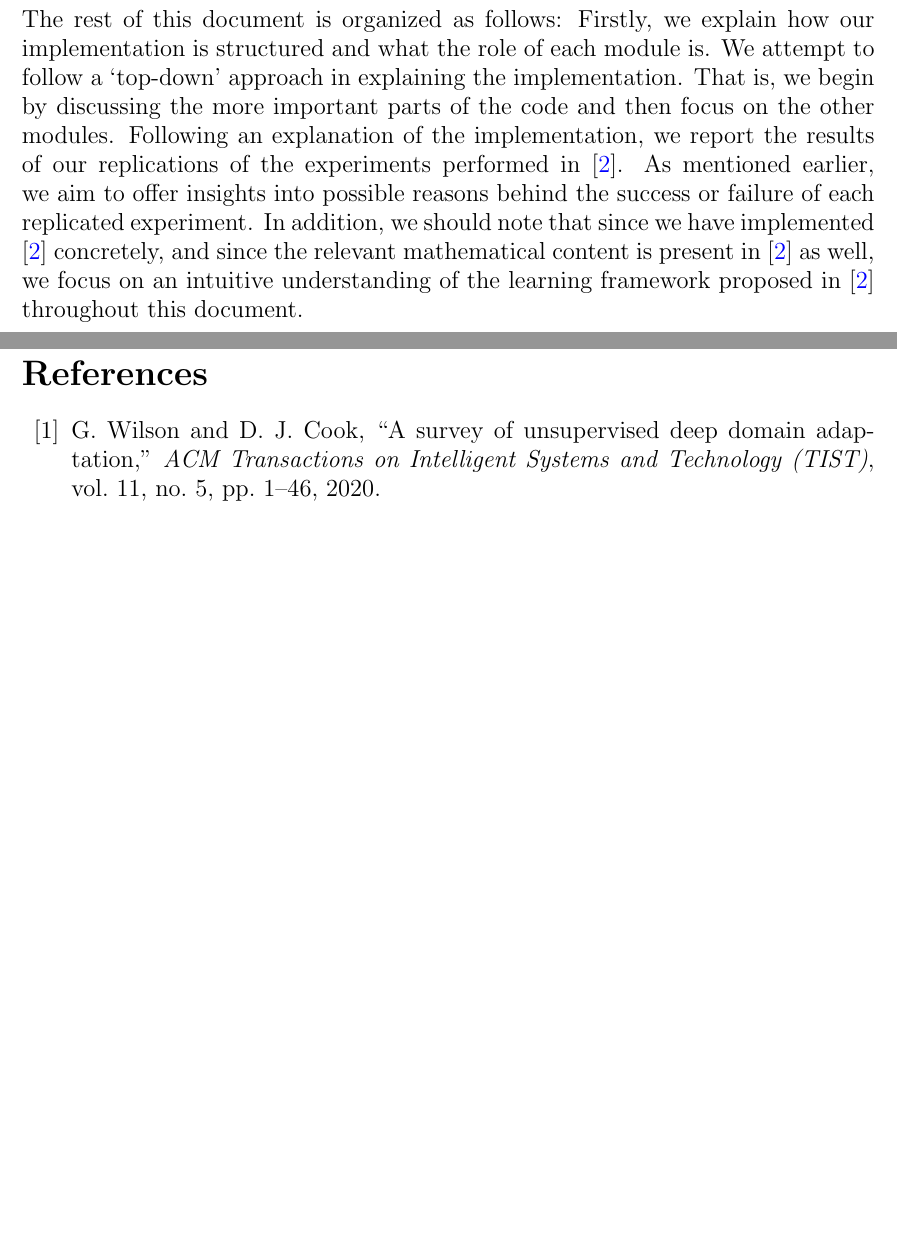
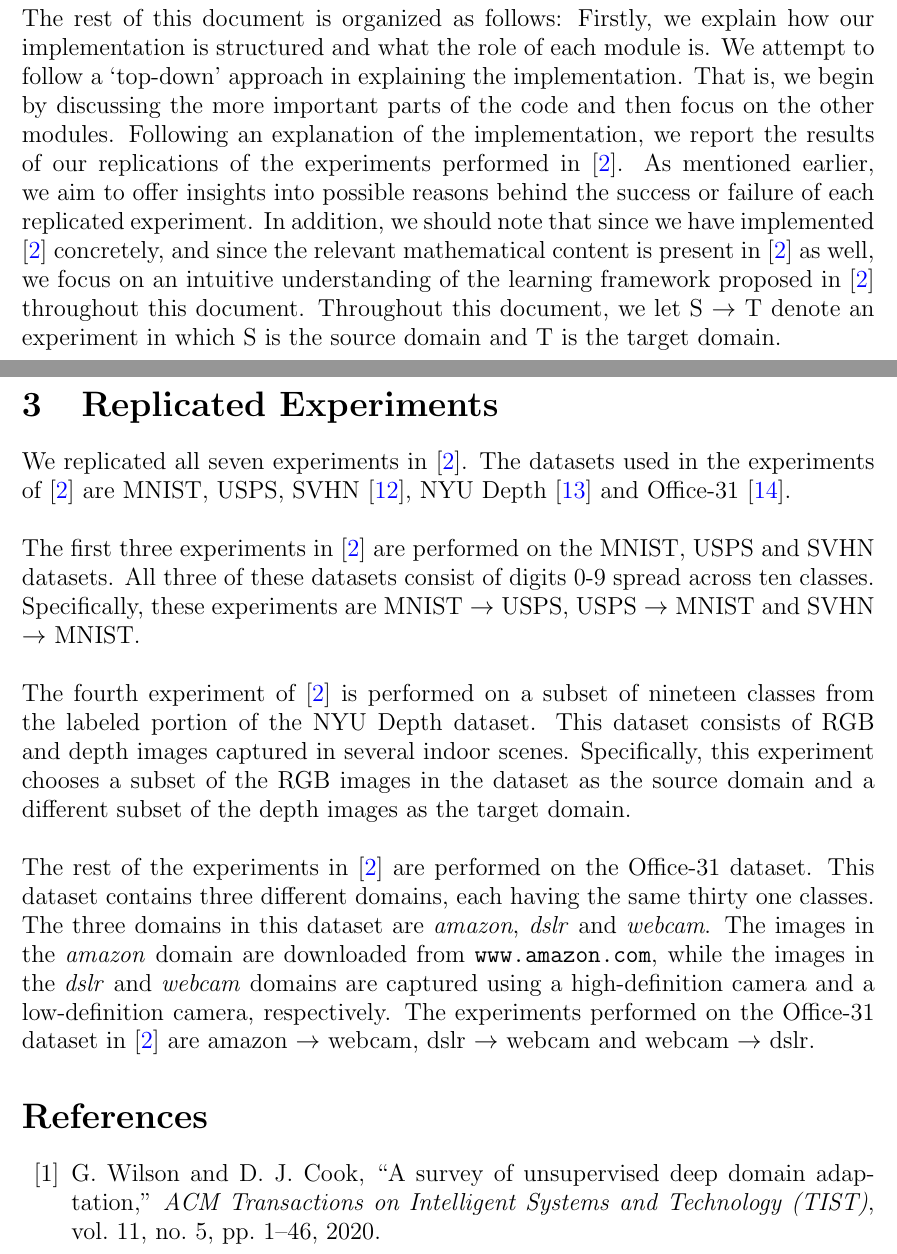
Before and after one commit to alijfri99/Adversarial-Discriminative-Domain-Adaptation, a LaTeX document (Docs/Docs.tex): two parts of pages 4 and 12 of 13 before the commit and two parts of pages 4 and 13 of 14 after it, joined at a grey line, cut so that both start at the same text, the shorter picture padded with empty space. The pictures show the PDF file Docs/Docs.pdf that the author committed with the source.

Commit message:
Wrote the overview of replicated experiment.

```diff
--- a/Docs/Docs.tex
+++ b/Docs/Docs.tex
@@ -41,7 +41,7 @@
 			\end{center}
 		\end{figure}
 		\subsection{Outline of the Document}
-		The rest of this document is organized as follows: Firstly, we explain how our implementation is structured and what the role of each module is. We attempt to follow a `top-down' approach in explaining the implementation. That is, we begin by discussing the more important parts of the code and then focus on the other modules. Following an explanation of the implementation, we report the results of our replications of the experiments performed in \cite{adda}. As mentioned earlier, we aim to offer insights into possible reasons behind the success or failure of each replicated experiment. In addition, we should note that since we have implemented \cite{adda} concretely, and since the relevant mathematical content is present in \cite{adda} as well, we focus on an intuitive understanding of the learning framework proposed in \cite{adda} throughout this document.
+		The rest of this document is organized as follows: Firstly, we explain how our implementation is structured and what the role of each module is. We attempt to follow a `top-down' approach in explaining the implementation. That is, we begin by discussing the more important parts of the code and then focus on the other modules. Following an explanation of the implementation, we report the results of our replications of the experiments performed in \cite{adda}. As mentioned earlier, we aim to offer insights into possible reasons behind the success or failure of each replicated experiment. In addition, we should note that since we have implemented \cite{adda} concretely, and since the relevant mathematical content is present in \cite{adda} as well, we focus on an intuitive understanding of the learning framework proposed in \cite{adda} throughout this document. Throughout this document, we let S $\rightarrow$ T denote an experiment in which S is the source domain and T is the target domain.
 		\pagebreak
 		\section{The Implementation}
 		Before discussing the low-level details of the implementation, we describe the structure of the project and the role of each module.
@@ -91,7 +91,13 @@
 		\subsection{The Datasets Module}
 		Earlier, we mentioned that we used this module for loading entire datasets extracted by an extractor. Because of the reasons explained previously, this module contains a single class called \texttt{LabeledDataset}.
 		\subsubsection{The LabeledDataset Class}
-		This class loads a dataset extracted by \texttt{LabeledDatasetExtractor} entirely into memory. The constructor of this class receives the path to the folder that contains the extracted dataset and the name of the dataset. In addition, it receives a transform parameter and a sample size parameter. The transform parameter indicates a transform or a list of transforms that can be applied to each element in the extracted dataset. This is similar to how the default datasets available in PyTorch accept transforms. The sample size parameter is used for randomly sampling a subset of the extracted dataset instead of using the entire dataset. We created this feature since \cite{adda} only uses a randomly-sampled subset of the MNIST \cite{mnist} and USPS \cite{usps} datasets in the \textit{MNIST $\rightarrow$ USPS} and \textit{USPS $\rightarrow$ MNIST} experiments. Furthermore, the constructor of \texttt{LabeledDataset} loads an extracted dataset and the numerical class labels in the extracted dataset using the given path and dataset name. Additionally, it loads the name associated with each numerical class label in the extracted dataset. The rest of the implementation of \texttt{LabeledDataset} follows the conventions of writing datasets in PyTorch.
+		This class loads a dataset extracted by \texttt{LabeledDatasetExtractor} entirely into memory. The constructor of this class receives the path to the folder that contains the extracted dataset and the name of the dataset. In addition, it receives a transform parameter and a sample size parameter. The transform parameter indicates a transform or a list of transforms that can be applied to each element in the extracted dataset. This is similar to how the default datasets available in PyTorch accept transforms. The sample size parameter is used for randomly sampling a subset of the extracted dataset instead of using the entire dataset. We created this feature since \cite{adda} only uses a randomly-sampled subset of the MNIST \cite{mnist} and USPS \cite{usps} datasets in the MNIST $\rightarrow$ USPS and USPS $\rightarrow$ MNIST experiments. Furthermore, the constructor of \texttt{LabeledDataset} loads an extracted dataset and the numerical class labels in the extracted dataset using the given path and dataset name. Additionally, it loads the name associated with each numerical class label in the extracted dataset. The rest of the implementation of \texttt{LabeledDataset} follows the conventions of writing datasets in PyTorch.
+		\pagebreak
+		\section{Replicated Experiments}
+		We replicated all seven experiments in \cite{adda}. The datasets used in the experiments of \cite{adda} are MNIST, USPS, SVHN \cite{svhn}, NYU Depth \cite{nyud2} and Office-31 \cite{office31}.\\\\
+		The first three experiments in \cite{adda} are performed on the MNIST, USPS and SVHN datasets. All three of these datasets consist of digits 0-9 spread across ten classes. Specifically, these experiments are MNIST $\rightarrow$ USPS, USPS $\rightarrow$ MNIST and SVHN $\rightarrow$ MNIST.\\\\
+		The fourth experiment of \cite{adda} is performed on a subset of nineteen classes from the labeled portion of the NYU Depth dataset. This dataset consists of RGB and depth images captured in several indoor scenes. Specifically, this experiment chooses a subset of the RGB images in the dataset as the source domain and a different subset of the depth images as the target domain.\\\\
+		The rest of the experiments in \cite{adda} are performed on the Office-31 dataset. This dataset contains three different domains, each having the same thirty one classes. The three domains in this dataset are \textit{amazon}, \textit{dslr} and \textit{webcam}. The images in the \textit{amazon} domain are downloaded from \texttt{www.amazon.com}, while the images in the \textit{dslr} and \textit{webcam} domains are captured using a high-definition camera and a low-definition camera, respectively. The experiments performed on the Office-31 dataset in \cite{adda} are amazon $\rightarrow$ webcam, dslr $\rightarrow$ webcam and webcam $\rightarrow$ dslr.
 	\bibliographystyle{ieeetr}
 	\bibliography{citations}
 \end{document}
```
Also changed, not shown: Docs/Docs.pdf.
